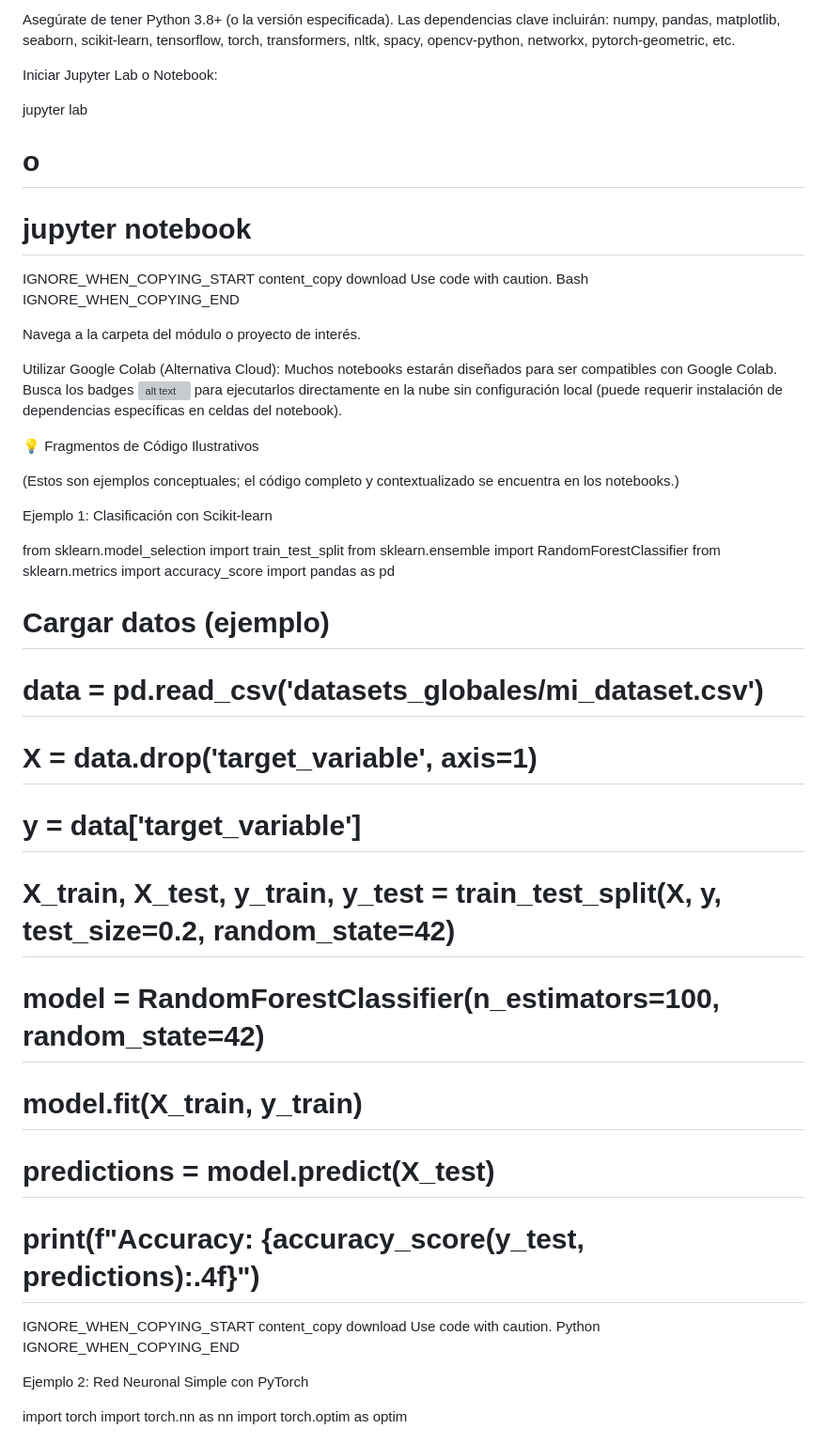
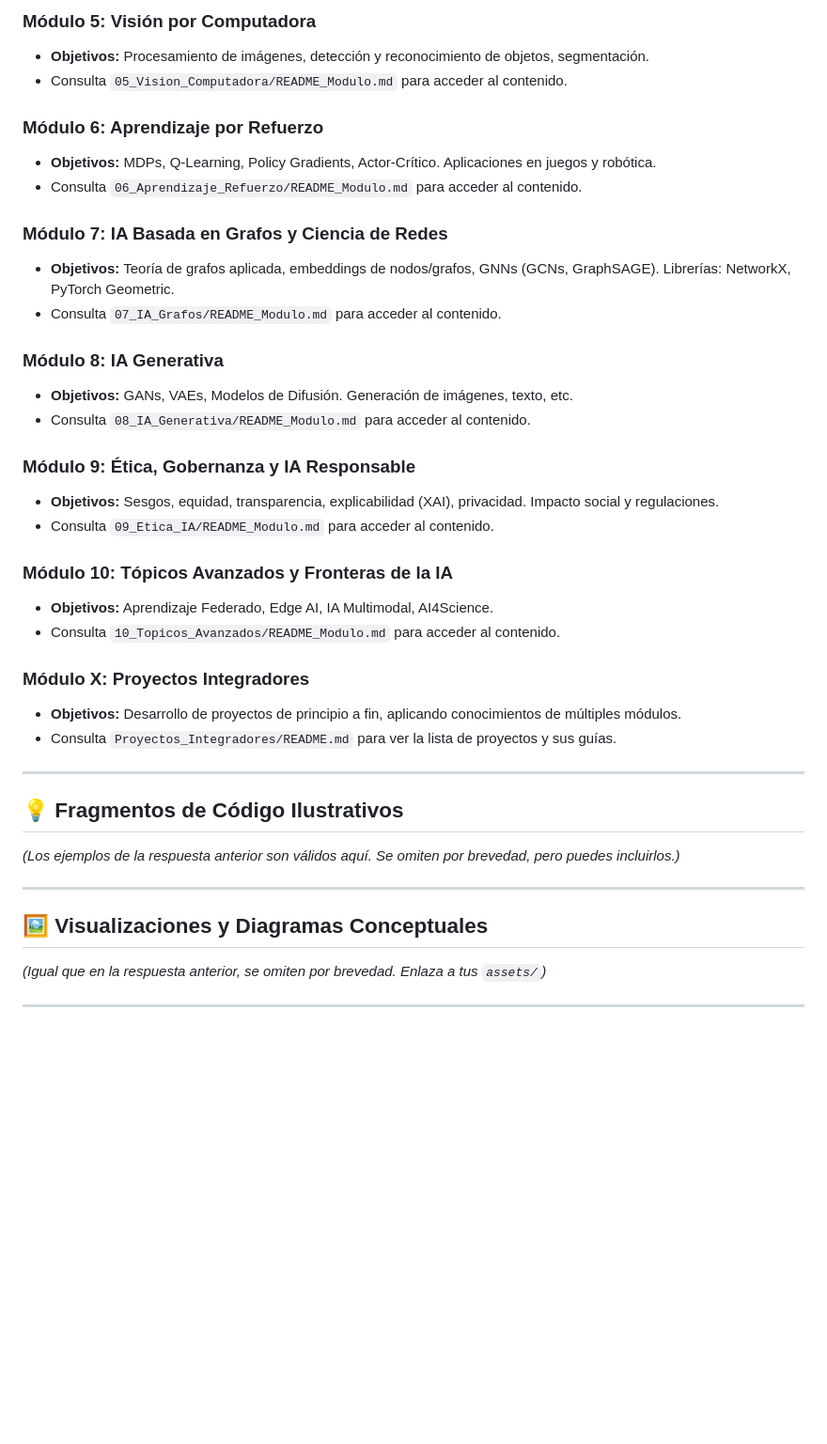
Before and after one commit to sgevatschnaider/IA-Teoria-Practica-Aplicaciones-, a Markdown page: README.md, the part around the change printed below. Shown: that part at 94% size. Rendered like a GitHub page; blank space fills up the shorter version; grey boxes are pictures that could not be loaded.

```diff
--- a/README.md
+++ b/README.md
@@ -252,57 +124,43 @@ IGNORE_WHEN_COPYING_END
 
-Asegúrate de tener Python 3.8+ (o la versión especificada). Las dependencias clave incluirán: numpy, pandas, matplotlib, seaborn, scikit-learn, tensorflow, torch, transformers, nltk, spacy, opencv-python, networkx, pytorch-geometric, etc.
+### **Módulo 5: Visión por Computadora**
+*   **Objetivos:** Procesamiento de imágenes, detección y reconocimiento de objetos, segmentación.
+*   Consulta `05_Vision_Computadora/README_Modulo.md` para acceder al contenido.
 
-Iniciar Jupyter Lab o Notebook:
+### **Módulo 6: Aprendizaje por Refuerzo**
+*   **Objetivos:** MDPs, Q-Learning, Policy Gradients, Actor-Crítico. Aplicaciones en juegos y robótica.
+*   Consulta `06_Aprendizaje_Refuerzo/README_Modulo.md` para acceder al contenido.
 
-jupyter lab
-# o
-# jupyter notebook
-IGNORE_WHEN_COPYING_START
-content_copy
-download
-Use code with caution.
-Bash
-IGNORE_WHEN_COPYING_END
+### **Módulo 7: IA Basada en Grafos y Ciencia de Redes**
+*   **Objetivos:** Teoría de grafos aplicada, embeddings de nodos/grafos, GNNs (GCNs, GraphSAGE). Librerías: NetworkX, PyTorch Geometric.
+*   Consulta `07_IA_Grafos/README_Modulo.md` para acceder al contenido.
 
-Navega a la carpeta del módulo o proyecto de interés.
+### **Módulo 8: IA Generativa**
+*   **Objetivos:** GANs, VAEs, Modelos de Difusión. Generación de imágenes, texto, etc.
+*   Consulta `08_IA_Generativa/README_Modulo.md` para acceder al contenido.
 
-Utilizar Google Colab (Alternativa Cloud):
-Muchos notebooks estarán diseñados para ser compatibles con Google Colab. Busca los badges
-![alt text](https://colab.research.google.com/assets/colab-badge.svg)
-para ejecutarlos directamente en la nube sin configuración local (puede requerir instalación de dependencias específicas en celdas del notebook).
+### **Módulo 9: Ética, Gobernanza y IA Responsable**
+*   **Objetivos:** Sesgos, equidad, transparencia, explicabilidad (XAI), privacidad. Impacto social y regulaciones.
+*   Consulta `09_Etica_IA/README_Modulo.md` para acceder al contenido.
 
-💡 Fragmentos de Código Ilustrativos
+### **Módulo 10: Tópicos Avanzados y Fronteras de la IA**
+*   **Objetivos:** Aprendizaje Federado, Edge AI, IA Multimodal, AI4Science.
+*   Consulta `10_Topicos_Avanzados/README_Modulo.md` para acceder al contenido.
 
-(Estos son ejemplos conceptuales; el código completo y contextualizado se encuentra en los notebooks.)
+### **Módulo X: Proyectos Integradores**
+*   **Objetivos:** Desarrollo de proyectos de principio a fin, aplicando conocimientos de múltiples módulos.
+*   Consulta `Proyectos_Integradores/README.md` para ver la lista de proyectos y sus guías.
 
-Ejemplo 1: Clasificación con Scikit-learn
+---
 
-from sklearn.model_selection import train_test_split
-from sklearn.ensemble import RandomForestClassifier
-from sklearn.metrics import accuracy_score
-import pandas as pd
+## **💡 Fragmentos de Código Ilustrativos**
 
-# Cargar datos (ejemplo)
-# data = pd.read_csv('datasets_globales/mi_dataset.csv')
-# X = data.drop('target_variable', axis=1)
-# y = data['target_variable']
+*(Los ejemplos de la respuesta anterior son válidos aquí. Se omiten por brevedad, pero puedes incluirlos.)*
 
-# X_train, X_test, y_train, y_test = train_test_split(X, y, test_size=0.2, random_state=42)
+---
 
-# model = RandomForestClassifier(n_estimators=100, random_state=42)
-# model.fit(X_train, y_train)
-# predictions = model.predict(X_test)
-# print(f"Accuracy: {accuracy_score(y_test, predictions):.4f}")
-IGNORE_WHEN_COPYING_START
-content_copy
-download
-Use code with caution.
-Python
-IGNORE_WHEN_COPYING_END
+## **🖼️ Visualizaciones y Diagramas Conceptuales**
 
-Ejemplo 2: Red Neuronal Simple con PyTorch
+*(Igual que en la respuesta anterior, se omiten por brevedad. Enlaza a tus `assets/`)*
 
-import torch
-import torch.nn as nn
-import torch.optim as optim
+---
 
```
Also changed, not shown: other parts of README.md (+117 -334 lines).
